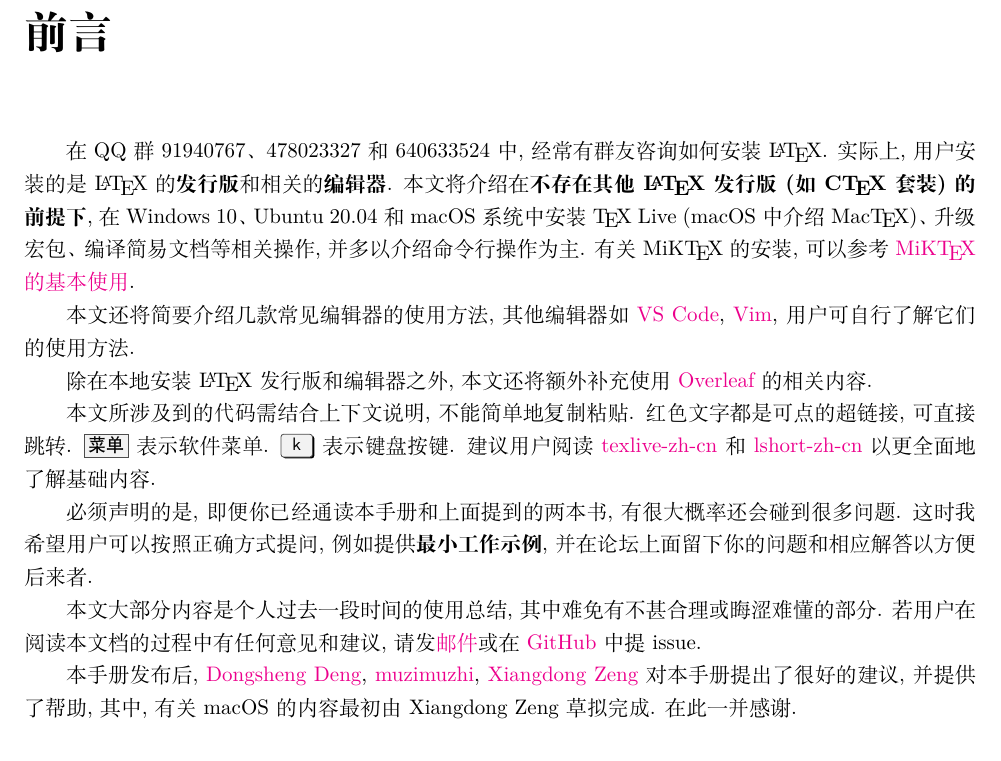
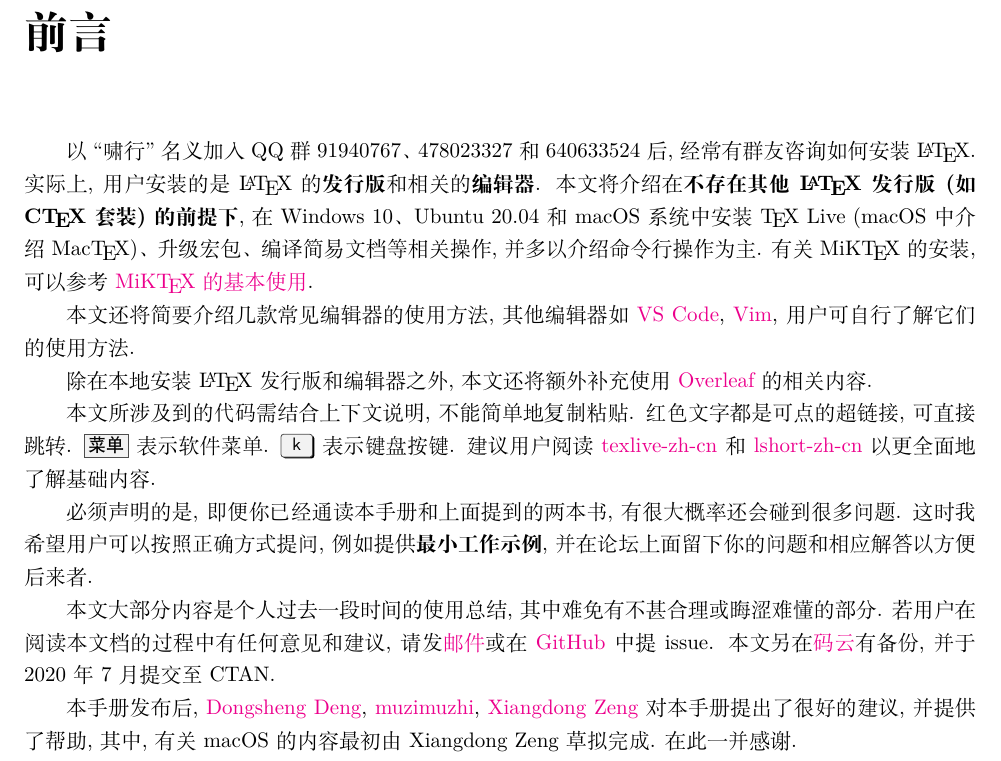
Before and after one commit to OsbertWang/install-latex-guide-zh-cn, a LaTeX thesis (install-latex-guide-zh-cn.tex, which reads chapter/preface.tex): part of page 2 of 47, cut so that both start at the same text. Compiled offline with XeLaTeX.

Commit message:
change preface

```diff
--- a/chapter/preface.tex
+++ b/chapter/preface.tex
@@ -2,7 +2,7 @@
 
 \chapter*{前言}
 
-在 QQ 群 91940767、478023327 和 640633524 中,
+以``啸行''名义加入 QQ 群 91940767、478023327 和 640633524 后,
 经常有群友咨询如何安装 \LaTeX.
 实际上,
 用户安装的是 \LaTeX{} 的\textbf{发行版}和相关的\textbf{编辑器}.
@@ -37,7 +37,11 @@
 本文大部分内容是个人过去一段时间的使用总结, 其中难免有不甚合理或晦涩难懂的部分.
 若用户在阅读本文档的过程中有任何意见和建议,
 请发\href{mailto:ranwang.osbert@outlook.com}{邮件}或在
-\href{https://github.com/OsbertWang/install-latex-zh-cn/}{GitHub} 中提 issue.
+\href{https://github.com/OsbertWang/install-latex-guide-zh-cn/}{GitHub} 中提 issue.
+本文另在\href{https://gitee.com/OsbertWang/install-latex-guide-zh-cn}{码云}%
+有备份,
+并于 2020 年 7 月提交至 CTAN.
+
 
 本手册发布后,
 \href{https://github.com/EthanDeng}{Dongsheng Deng},
```
